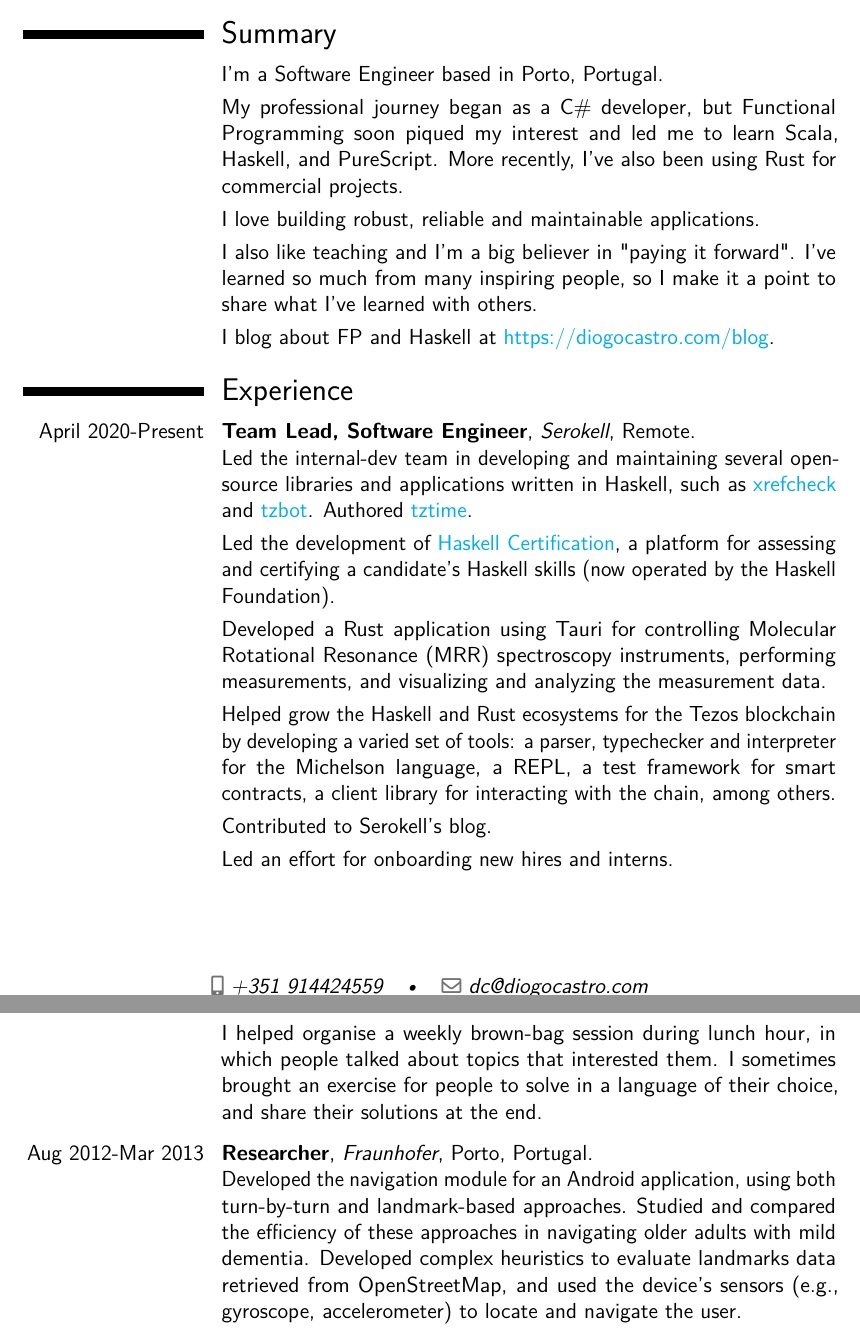
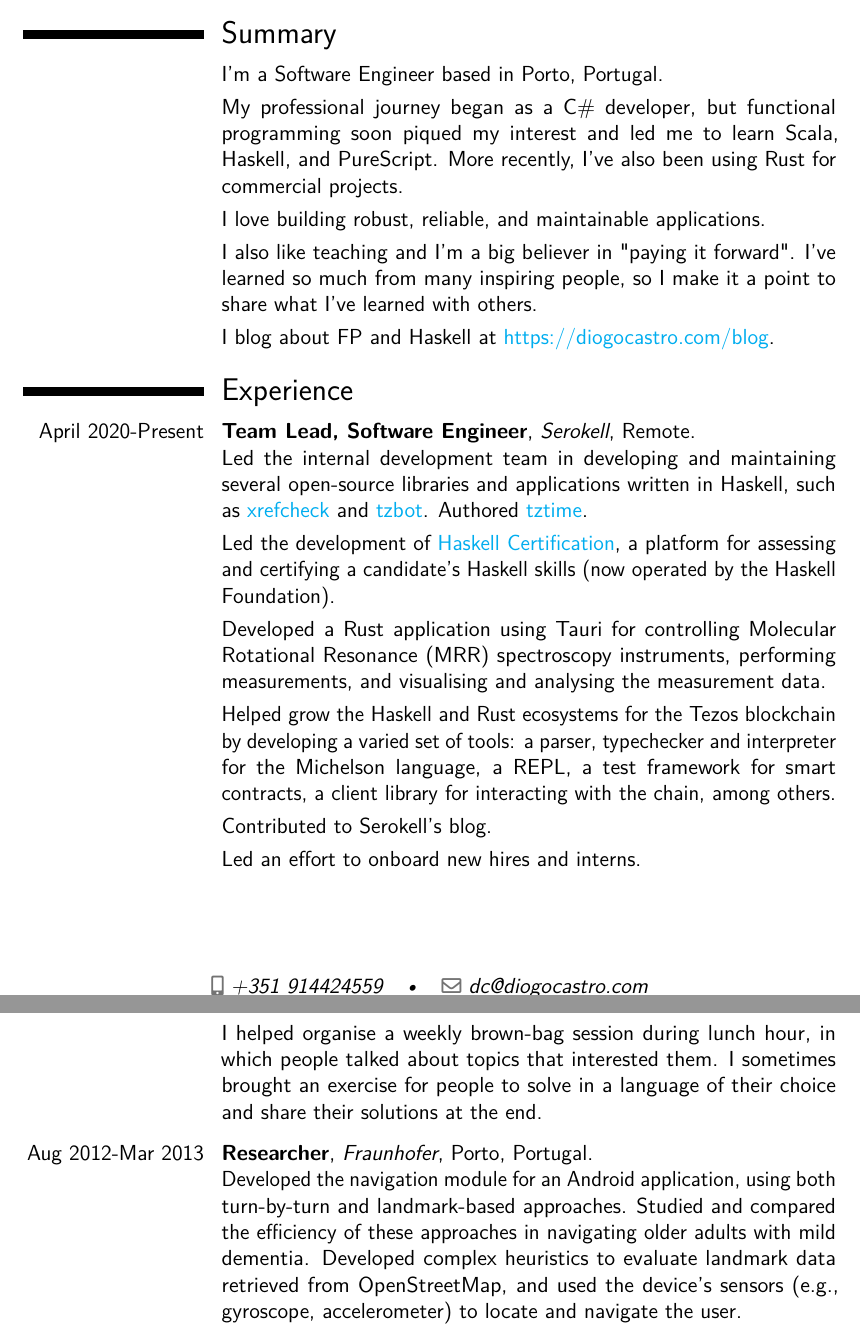
Before and after one commit to dcastro/dcastro.github.io, a LaTeX CV (assets/cv/cv-diogocastro.tex): two parts of pages 1 and 2 of 3, joined at a grey line, cut so that both start at the same text. Compiled offline with pdfLaTeX.

Commit message:
Minor edits

```diff
--- a/assets/cv/cv-diogocastro.tex
+++ b/assets/cv/cv-diogocastro.tex
@@ -28,7 +28,7 @@
 
 % moderncv themes
 \moderncvstyle{casual}                             % style options are 'casual' (default), 'classic', 'banking', 'oldstyle' and 'fancy'
-\moderncvcolor{blue}                               % color options 'black', 'blue' (default), 'burgundy', 'green', 'grey', 'orange', 'purple' and 'red'
+\moderncvcolor{blue}                               % colour options 'black', 'blue' (default), 'burgundy', 'green', 'grey', 'orange', 'purple' and 'red'
 %\renewcommand{\familydefault}{\sfdefault}         % to set the default font; use '\sfdefault' for the default sans serif font, '\rmdefault' for the default roman one, or any tex font name
 %\nopagenumbers{}                                  % uncomment to suppress automatic page numbering for CVs longer than one page
 
@@ -119,11 +119,11 @@
 \cvitem{}{
   I'm a Software Engineer based in Porto, Portugal.
   \para
-  My professional journey began as a C\# developer, but Functional Programming
+  My professional journey began as a C\# developer, but functional programming
   soon piqued my interest and led me to learn Scala, Haskell, and PureScript.
   More recently, I've also been using Rust for commercial projects.
   \para
-  I love building robust, reliable and maintainable applications.
+  I love building robust, reliable, and maintainable applications.
   \para
   I also like teaching and I'm a big believer in "paying it forward".
   I've learned so much from many inspiring people, so I make it a point to
@@ -140,7 +140,7 @@
 
 \section{Experience}
 \cventry{April 2020-Present}{Team Lead, Software Engineer}{Serokell}{Remote}{}{
-  Led the internal-dev team in developing and maintaining several open-source libraries and
+  Led the internal development team in developing and maintaining several open-source libraries and
   applications written in Haskell, such as
   \bluelink{https://github.com/serokell/xrefcheck/}{xrefcheck}
   and
@@ -152,7 +152,7 @@
   \para
   Developed a Rust application using Tauri for controlling
   Molecular Rotational Resonance (MRR) spectroscopy instruments,
-  performing measurements, and visualizing and analyzing the measurement data.
+  performing measurements, and visualising and analysing the measurement data.
   \para
   Helped grow the Haskell and Rust ecosystems for the Tezos blockchain by developing a
   varied set of tools:
@@ -161,7 +161,7 @@
   \para
   Contributed to Serokell's blog.
   \para
-  Led an effort for onboarding new hires and interns.
+  Led an effort to onboard new hires and interns.
 }
 
 \clearpage
@@ -199,13 +199,13 @@
   \para
   I helped organise a weekly brown-bag session during lunch hour, in which
   people talked about topics that interested them. I sometimes brought an exercise for people to
-  solve in a language of their choice, and share their
+  solve in a language of their choice and share their
   solutions at the end.
 }
 \cventry{Aug 2012-Mar 2013}{Researcher}{Fraunhofer}{Porto, Portugal}{}{
   Developed the navigation module for an Android application, using both turn-by-turn and landmark-based approaches.
   Studied and compared the efficiency of these approaches in navigating older adults with mild dementia.
-  Developed complex heuristics to evaluate landmarks data retrieved from OpenStreetMap,
+  Developed complex heuristics to evaluate landmark data retrieved from OpenStreetMap,
   and used the device's sensors (e.g., gyroscope, accelerometer) to locate and navigate the user.
 }
 
```
Also changed, not shown: assets/cv/cv-diogocastro.pdf, assets/cv/cv-diogocastro.tex (4 more changed lines).
